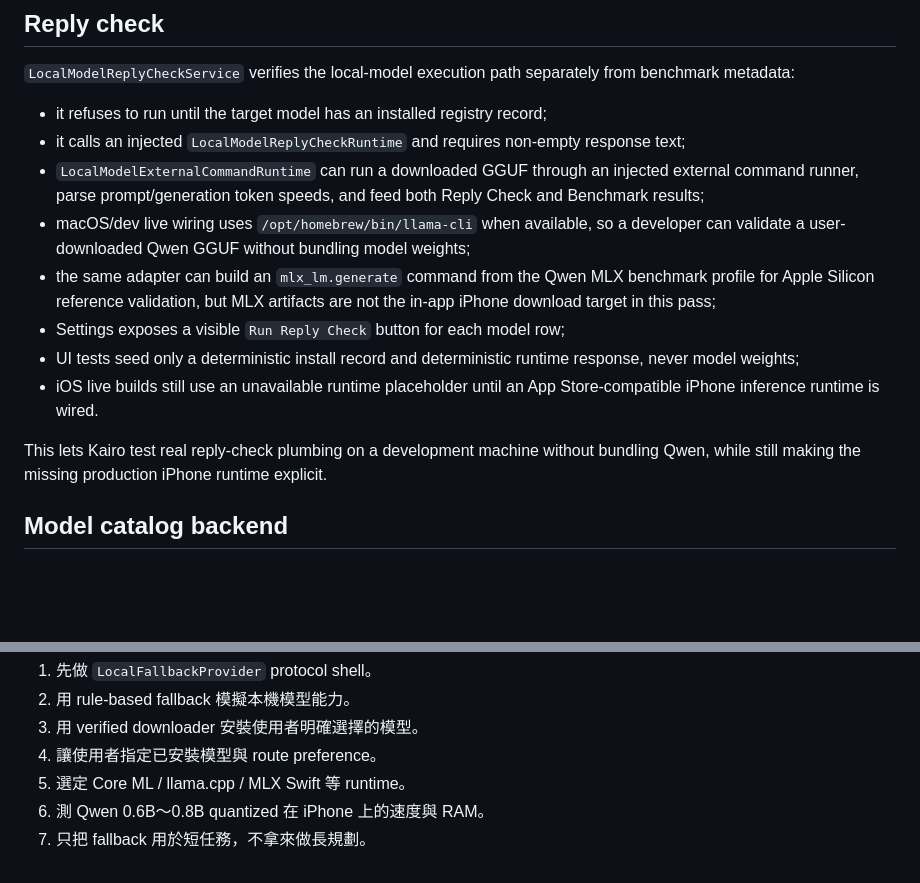
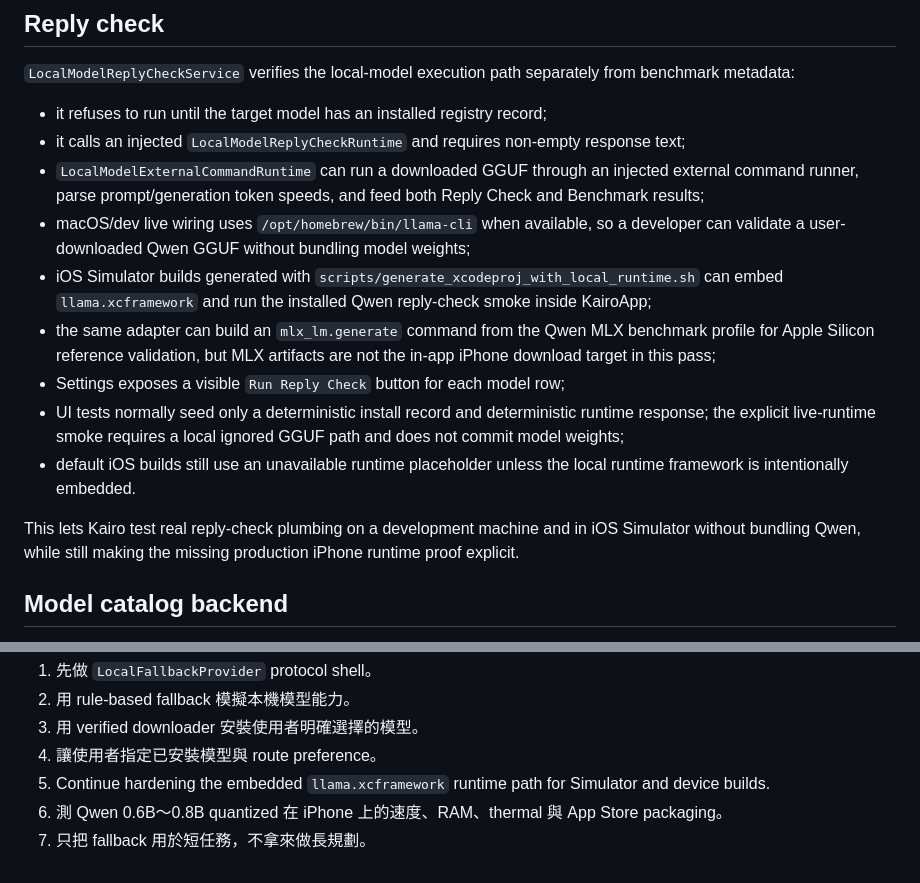
Before and after one commit to easonwumac/kairo, a Markdown page: docs/LOCAL_MODEL_FALLBACK.md, 2 parts joined by grey strips. GitHub-like rendering; blank space fills up the shorter version.

Commit message:
Record simulator local model runtime proof

```diff
--- a/docs/LOCAL_MODEL_FALLBACK.md
+++ b/docs/LOCAL_MODEL_FALLBACK.md
@@ -117,12 +117,13 @@ MLX is the stronger Apple Silicon benchmark path for macOS/dev validation. iPhon
 - it calls an injected `LocalModelReplyCheckRuntime` and requires non-empty response text;
 - `LocalModelExternalCommandRuntime` can run a downloaded GGUF through an injected external command runner, parse prompt/generation token speeds, and feed both Reply Check and Benchmark results;
 - macOS/dev live wiring uses `/opt/homebrew/bin/llama-cli` when available, so a developer can validate a user-downloaded Qwen GGUF without bundling model weights;
+- iOS Simulator builds generated with `scripts/generate_xcodeproj_with_local_runtime.sh` can embed `llama.xcframework` and run the installed Qwen reply-check smoke inside KairoApp;
 - the same adapter can build an `mlx_lm.generate` command from the Qwen MLX benchmark profile for Apple Silicon reference validation, but MLX artifacts are not the in-app iPhone download target in this pass;
 - Settings exposes a visible `Run Reply Check` button for each model row;
-- UI tests seed only a deterministic install record and deterministic runtime response, never model weights;
-- iOS live builds still use an unavailable runtime placeholder until an App Store-compatible iPhone inference runtime is wired.
+- UI tests normally seed only a deterministic install record and deterministic runtime response; the explicit live-runtime smoke requires a local ignored GGUF path and does not commit model weights;
+- default iOS builds still use an unavailable runtime placeholder unless the local runtime framework is intentionally embedded.
 
-This lets Kairo test real reply-check plumbing on a development machine without bundling Qwen, while still making the missing production iPhone runtime explicit.
+This lets Kairo test real reply-check plumbing on a development machine and in iOS Simulator without bundling Qwen, while still making the missing production iPhone runtime proof explicit.
 
 ## Model catalog backend
 
@@ -165,6 +166,6 @@ Current service behavior:
 2. 用 rule-based fallback 模擬本機模型能力。
 3. 用 verified downloader 安裝使用者明確選擇的模型。
 4. 讓使用者指定已安裝模型與 route preference。
-5. 選定 Core ML / llama.cpp / MLX Swift 等 runtime。
-6. 測 Qwen 0.6B～0.8B quantized 在 iPhone 上的速度與 RAM。
+5. Continue hardening the embedded `llama.xcframework` runtime path for Simulator and device builds.
+6. 測 Qwen 0.6B～0.8B quantized 在 iPhone 上的速度、RAM、thermal 與 App Store packaging。
 7. 只把 fallback 用於短任務，不拿來做長規劃。
```
Also changed, not shown: NEXT_STEPS.md (+1 -2 lines), docs/APP_STORE_READINESS.md (+4 -4 lines).
